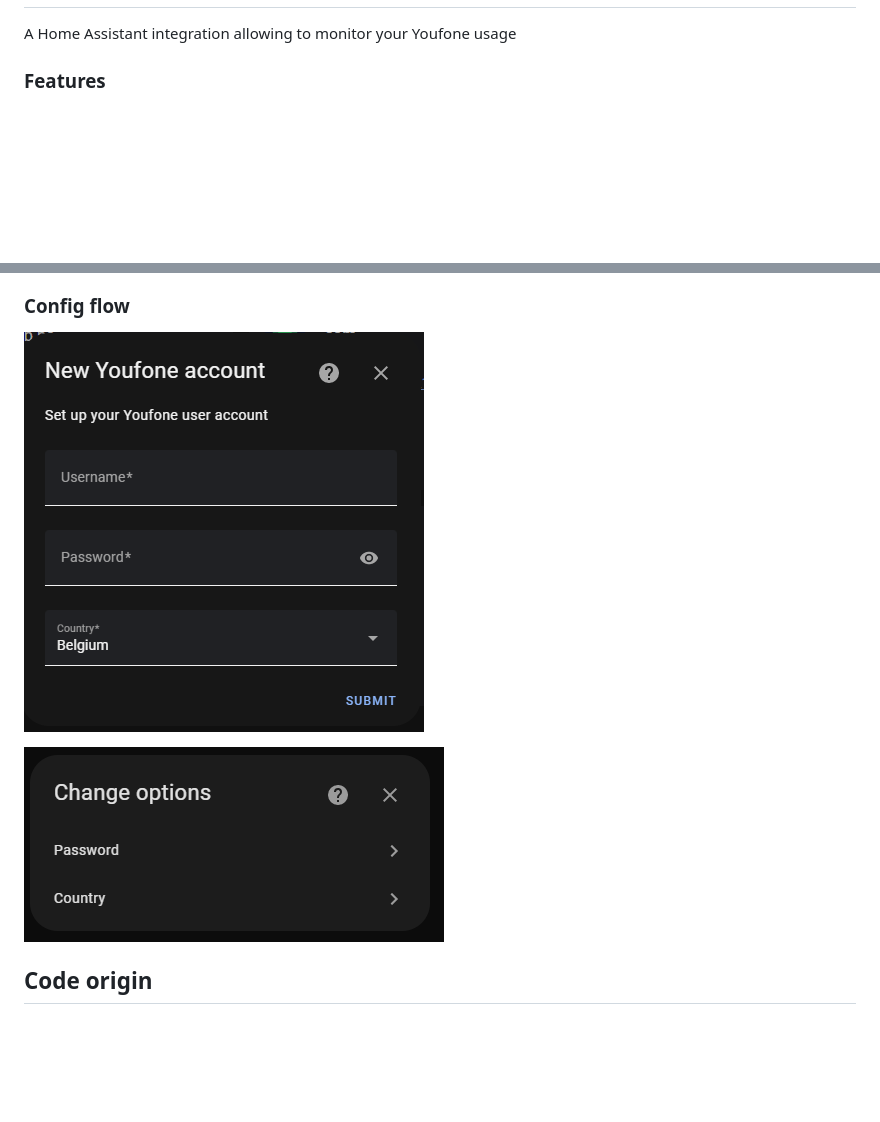
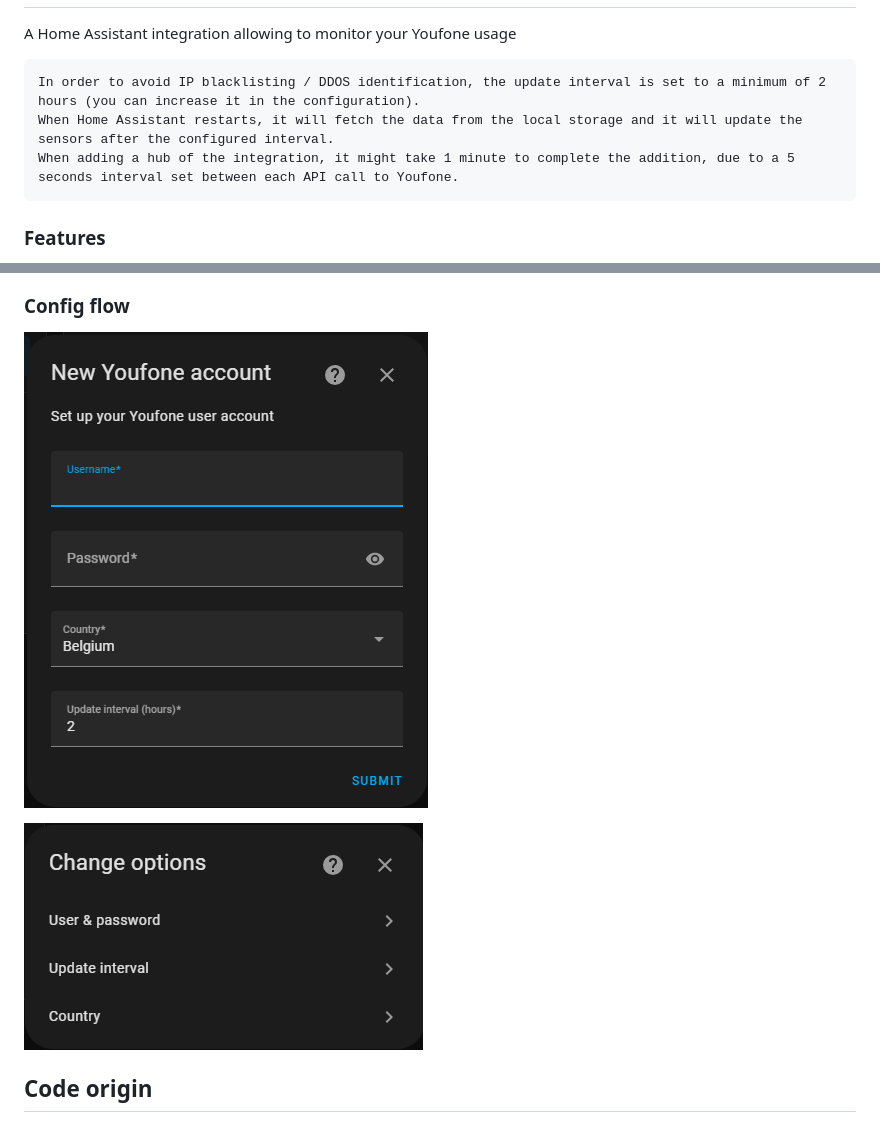
Before and after one commit to geertmeersman/youfone, a Markdown page: README.md, 2 parts joined by grey strips. GitHub-like rendering; pictures changed too: images/screenshots/config_flow.png, images/screenshots/config_options.png; blank space fills up the shorter version.

Commit message:
feat: improved update interval

````diff
--- a/README.md
+++ b/README.md
@@ -6,6 +6,12 @@
 # Youfone for Home Assistant
 
 A Home Assistant integration allowing to monitor your Youfone usage
+
+```
+In order to avoid IP blacklisting / DDOS identification, the update interval is set to a minimum of 2 hours (you can increase it in the configuration).
+When Home Assistant restarts, it will fetch the data from the local storage and it will update the sensors after the configured interval.
+When adding a hub of the integration, it might take 1 minute to complete the addition, due to a 5 seconds interval set between each API call to Youfone.
+```
 
 ### Features
 
````
Also changed, not shown: 9 other files.
